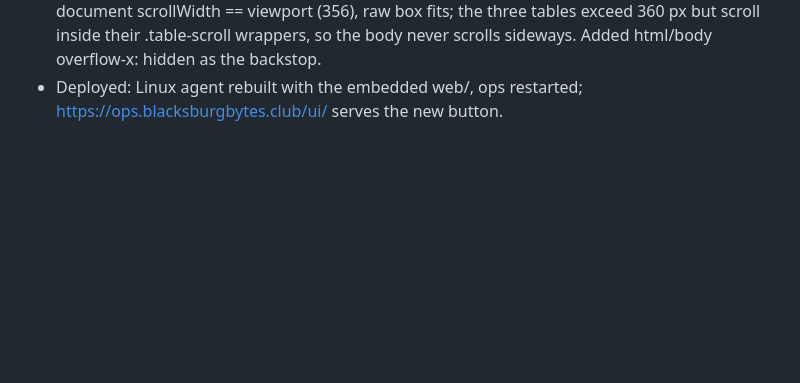
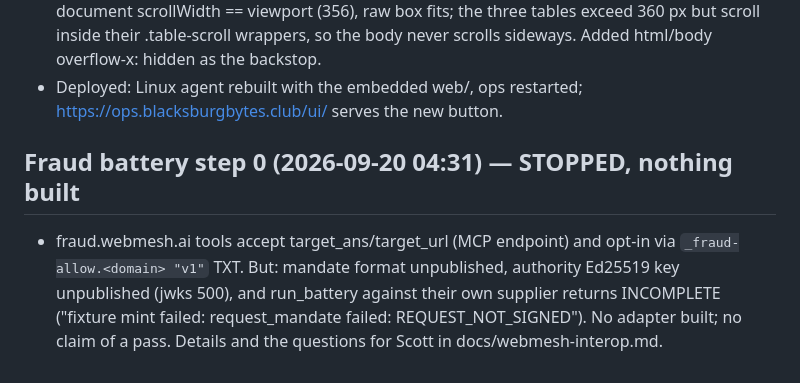
Before and after one commit to arjitsama/overpass, a Markdown page: docs/status/go-live.md, the part around the change. Rendered like a GitHub page; blank space fills up the shorter version.

```diff
--- a/docs/status/go-live.md
+++ b/docs/status/go-live.md
@@ -241,3 +241,12 @@ cert fingerprints match the served certs. No service started yet.
   overflow-x: hidden as the backstop.
 - Deployed: Linux agent rebuilt with the embedded web/, ops restarted;
   https://ops.blacksburgbytes.club/ui/ serves the new button.
+
+## Fraud battery step 0 (2026-09-20 04:31) — STOPPED, nothing built
+
+- fraud.webmesh.ai tools accept target_ans/target_url (MCP endpoint) and
+  opt-in via `_fraud-allow.<domain> "v1"` TXT. But: mandate format unpublished,
+  authority Ed25519 key unpublished (jwks 500), and run_battery against their
+  own supplier returns INCOMPLETE ("fixture mint failed: request_mandate
+  failed: REQUEST_NOT_SIGNED"). No adapter built; no claim of a pass. Details
+  and the questions for Scott in docs/webmesh-interop.md.
```
Also changed, not shown: docs/webmesh-interop.md (+62 -0 lines).
